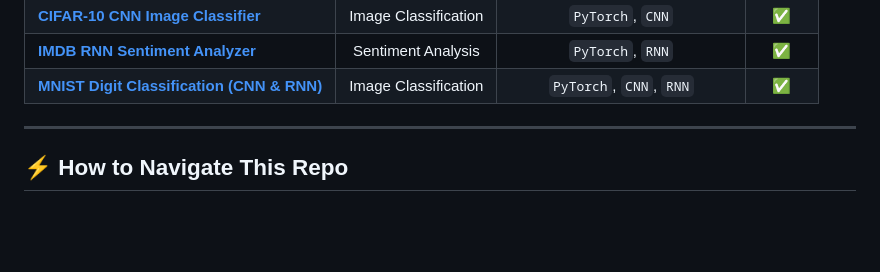
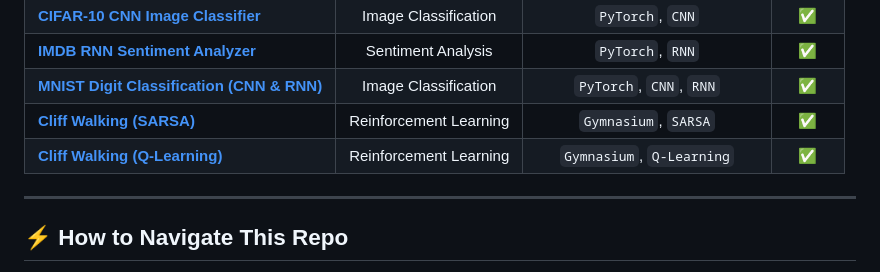
Before and after one commit to PashinP/AIML_Learning, a Markdown page: README.md, the part around one of its changes. Drawn GitHub-style; blank space fills up the shorter version.

Commit message:
docs: update RL status and add SARSA/Q-Learning projects to gallery

```diff
--- a/README.md
+++ b/README.md
@@ -85,6 +85,8 @@ A showcase of practical notebooks and projects currently implemented in this rep
 | **[CIFAR-10 CNN Image Classifier](CNN_for_CIFAR10.ipynb)** | Image Classification | `PyTorch`, `CNN` | ✅ |
 | **[IMDB RNN Sentiment Analyzer](RNN.ipynb)** | Sentiment Analysis | `PyTorch`, `RNN` | ✅ |
 | **[MNIST Digit Classification (CNN & RNN)](HandwrittenDigitClassificationusingCNN&RNN.ipynb)** | Image Classification | `PyTorch`, `CNN`, `RNN` | ✅ |
+| **[Cliff Walking (SARSA)](SARSA.ipynb)** | Reinforcement Learning | `Gymnasium`, `SARSA` | ✅ |
+| **[Cliff Walking (Q-Learning)](Q_learning.ipynb)** | Reinforcement Learning | `Gymnasium`, `Q-Learning` | ✅ |
 
 ---
 
```
Also changed, not shown: other parts of README.md (+1 -1 lines).
